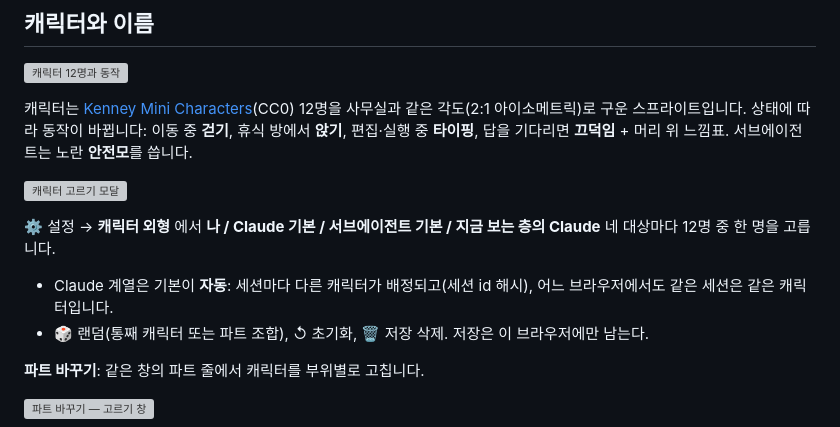
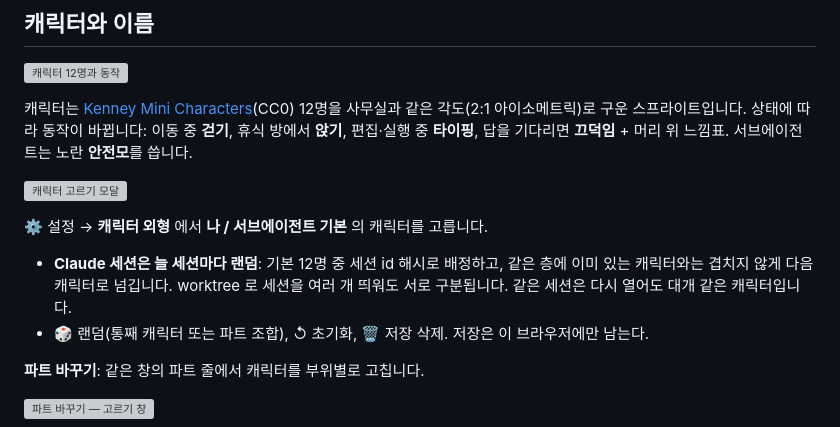
Before and after one commit to cozyuj/AI-office, a Markdown page: README.md, the part around the change. GitHub-like rendering; grey boxes are pictures that could not be loaded.

```diff
--- a/README.md
+++ b/README.md
@@ -168,9 +168,9 @@ node bin/ai-office.js            # 또는 npm run install-hooks && npm start
 
 ![캐릭터 고르기 모달](docs/screenshots/fe-54-customize.jpg)
 
-⚙️ 설정 → **캐릭터 외형** 에서 **나 / Claude 기본 / 서브에이전트 기본 / 지금 보는 층의 Claude** 네 대상마다 12명 중 한 명을 고릅니다.
+⚙️ 설정 → **캐릭터 외형** 에서 **나 / 서브에이전트 기본** 의 캐릭터를 고릅니다.
 
-- Claude 계열은 기본이 **자동**: 세션마다 다른 캐릭터가 배정되고(세션 id 해시), 어느 브라우저에서도 같은 세션은 같은 캐릭터입니다.
+- **Claude 세션은 늘 세션마다 랜덤**: 기본 12명 중 세션 id 해시로 배정하고, 같은 층에 이미 있는 캐릭터와는 겹치지 않게 다음 캐릭터로 넘깁니다. worktree 로 세션을 여러 개 띄워도 서로 구분됩니다. 같은 세션은 다시 열어도 대개 같은 캐릭터입니다.
 - 🎲 랜덤(통째 캐릭터 또는 파트 조합), ↺ 초기화, 🗑 저장 삭제. 저장은 이 브라우저에만 남는다.
 
 **파트 바꾸기**: 같은 창의 파트 줄에서 캐릭터를 부위별로 고칩니다.
```
Also changed, not shown: README.en.md (+1 -1 lines), docs/screenshots/fe-74-random-characters.jpg (added), 5 other files.
